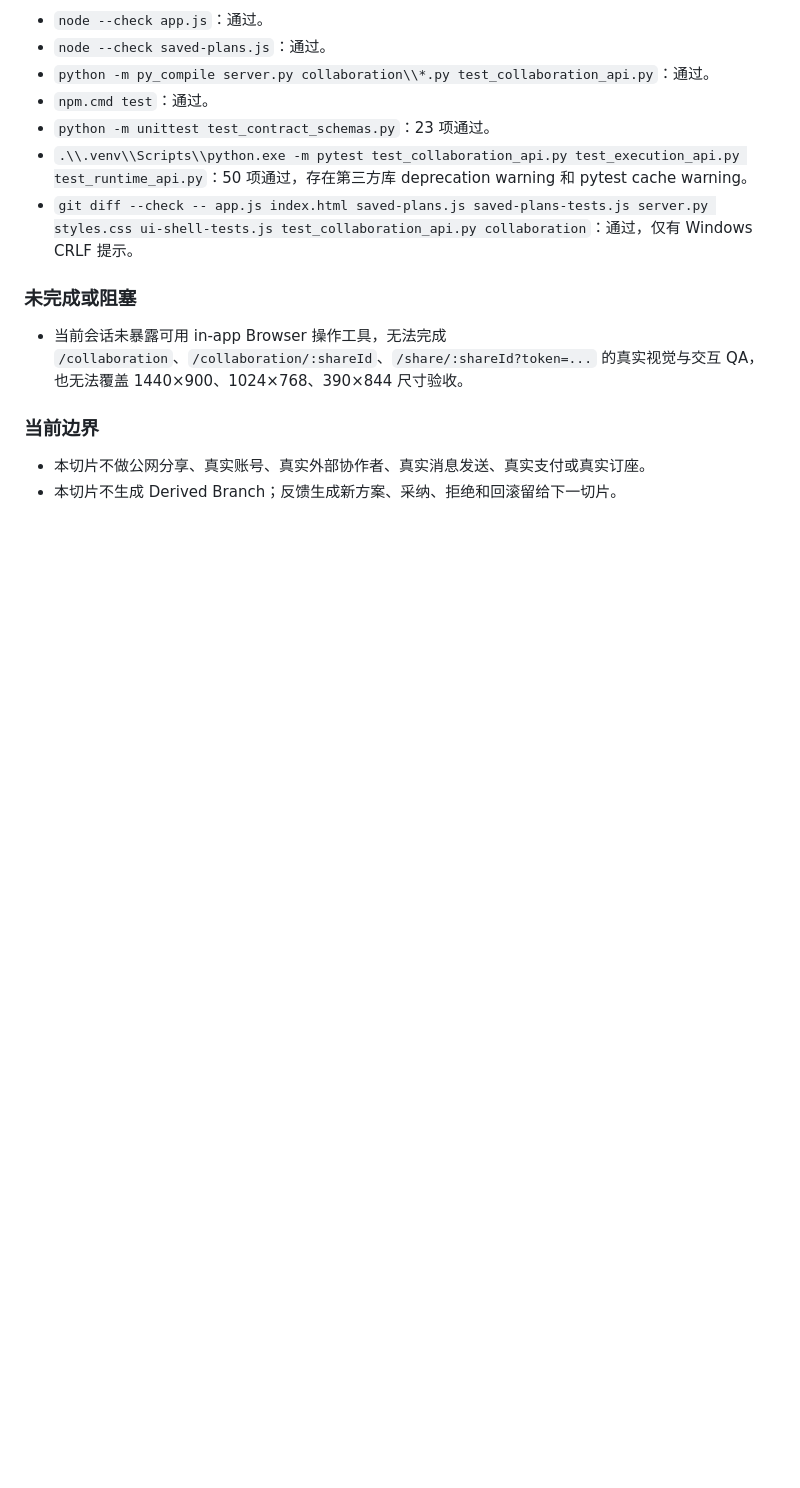
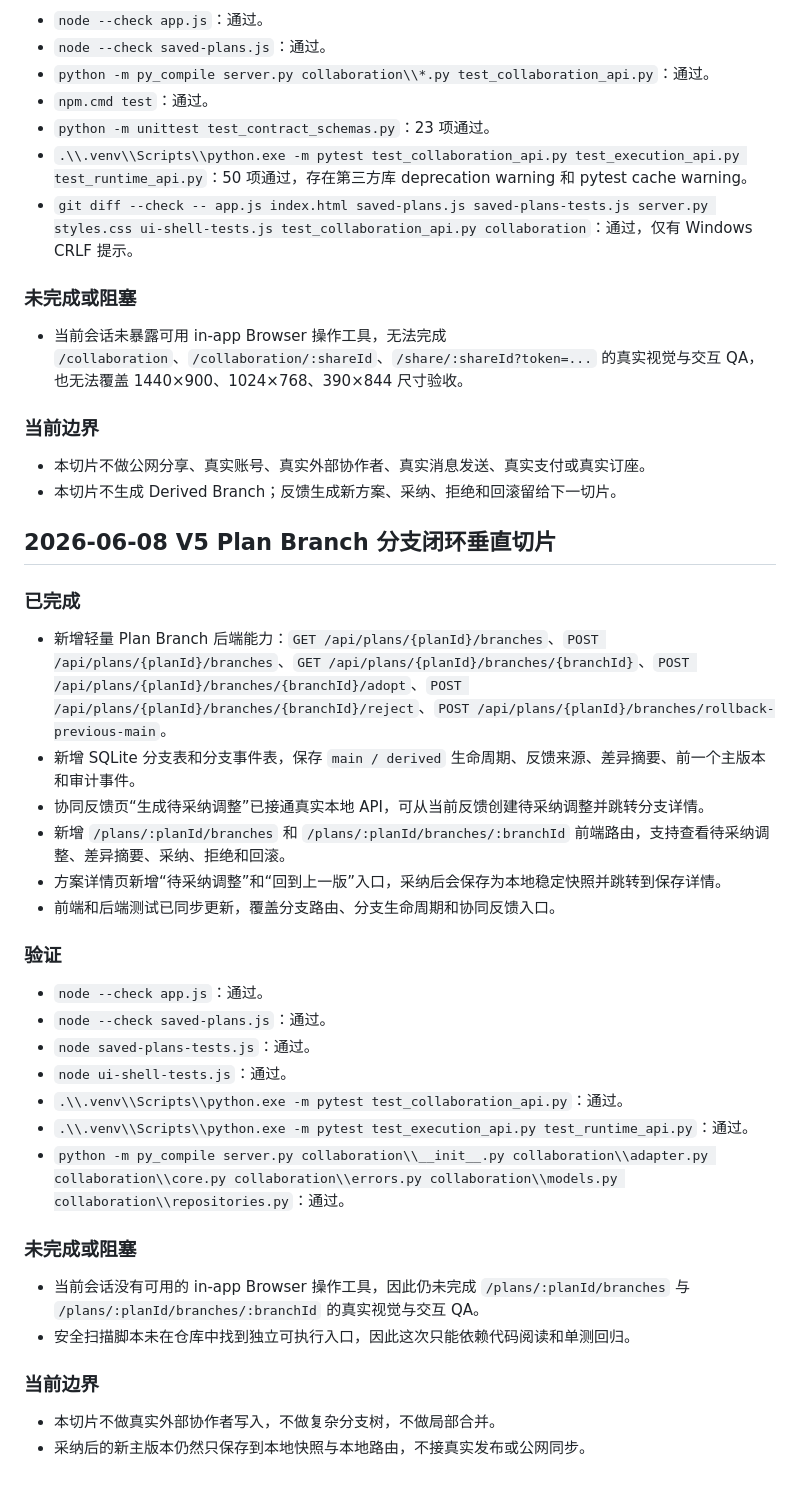
Before and after one commit to KOKIdebuff/LocalLifeAgent, a Markdown page: progress.md, the part around the change. Rendered like a GitHub page; blank space fills up the shorter version.

Commit message:
docs: update plan branch delivery notes

```diff
--- a/progress.md
+++ b/progress.md
@@ -1743,3 +1743,34 @@ fallback 映射：
 
 - 本切片不做公网分享、真实账号、真实外部协作者、真实消息发送、真实支付或真实订座。
 - 本切片不生成 Derived Branch；反馈生成新方案、采纳、拒绝和回滚留给下一切片。
+
+## 2026-06-08 V5 Plan Branch 分支闭环垂直切片
+
+### 已完成
+
+- 新增轻量 Plan Branch 后端能力：`GET /api/plans/{planId}/branches`、`POST /api/plans/{planId}/branches`、`GET /api/plans/{planId}/branches/{branchId}`、`POST /api/plans/{planId}/branches/{branchId}/adopt`、`POST /api/plans/{planId}/branches/{branchId}/reject`、`POST /api/plans/{planId}/branches/rollback-previous-main`。
+- 新增 SQLite 分支表和分支事件表，保存 `main / derived` 生命周期、反馈来源、差异摘要、前一个主版本和审计事件。
+- 协同反馈页“生成待采纳调整”已接通真实本地 API，可从当前反馈创建待采纳调整并跳转分支详情。
+- 新增 `/plans/:planId/branches` 和 `/plans/:planId/branches/:branchId` 前端路由，支持查看待采纳调整、差异摘要、采纳、拒绝和回滚。
+- 方案详情页新增“待采纳调整”和“回到上一版”入口，采纳后会保存为本地稳定快照并跳转到保存详情。
+- 前端和后端测试已同步更新，覆盖分支路由、分支生命周期和协同反馈入口。
+
+### 验证
+
+- `node --check app.js`：通过。
+- `node --check saved-plans.js`：通过。
+- `node saved-plans-tests.js`：通过。
+- `node ui-shell-tests.js`：通过。
+- `.\\.venv\\Scripts\\python.exe -m pytest test_collaboration_api.py`：通过。
+- `.\\.venv\\Scripts\\python.exe -m pytest test_execution_api.py test_runtime_api.py`：通过。
+- `python -m py_compile server.py collaboration\\__init__.py collaboration\\adapter.py collaboration\\core.py collaboration\\errors.py collaboration\\models.py collaboration\\repositories.py`：通过。
+
+### 未完成或阻塞
+
+- 当前会话没有可用的 in-app Browser 操作工具，因此仍未完成 `/plans/:planId/branches` 与 `/plans/:planId/branches/:branchId` 的真实视觉与交互 QA。
+- 安全扫描脚本未在仓库中找到独立可执行入口，因此这次只能依赖代码阅读和单测回归。
+
+### 当前边界
+
+- 本切片不做真实外部协作者写入，不做复杂分支树，不做局部合并。
+- 采纳后的新主版本仍然只保存到本地快照与本地路由，不接真实发布或公网同步。
```
Also changed, not shown: lessons.md (+18 -0 lines).
